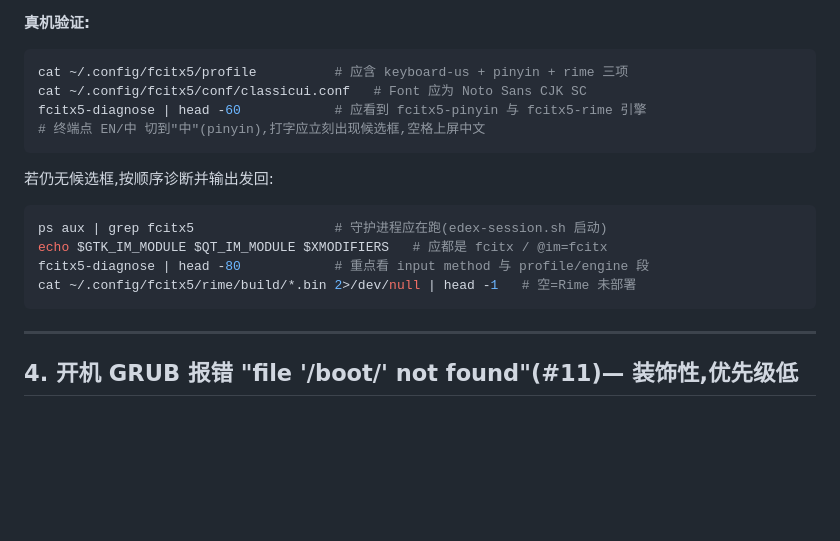
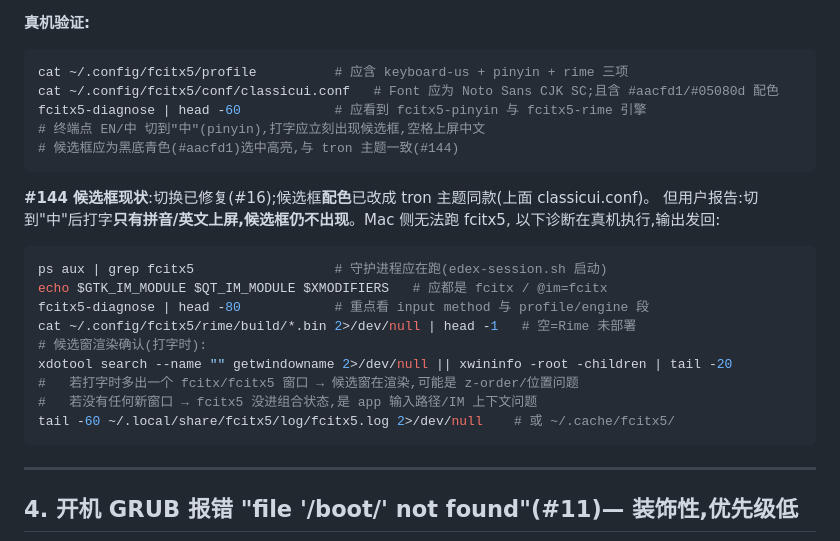
Before and after one commit to haneyo/haneyoedexos, a Markdown page: docs/ubuntu-side-changes.md, the part around one of its changes. Drawn GitHub-style; blank space fills up the shorter version.

````diff
--- a/docs/ubuntu-side-changes.md
+++ b/docs/ubuntu-side-changes.md
@@ -102,17 +102,26 @@ en→中 一键落到它)+ `rime`(小狼毫,第二中文选项),并播种到 `/e
 **真机验证:**
 ```bash
 cat ~/.config/fcitx5/profile          # 应含 keyboard-us + pinyin + rime 三项
-cat ~/.config/fcitx5/conf/classicui.conf   # Font 应为 Noto Sans CJK SC
+cat ~/.config/fcitx5/conf/classicui.conf   # Font 应为 Noto Sans CJK SC;且含 #aacfd1/#05080d 配色
 fcitx5-diagnose | head -60            # 应看到 fcitx5-pinyin 与 fcitx5-rime 引擎
 # 终端点 EN/中 切到"中"(pinyin),打字应立刻出现候选框,空格上屏中文
+# 候选框应为黑底青色(#aacfd1)选中高亮,与 tron 主题一致(#144)
 ```
 
-若仍无候选框,按顺序诊断并输出发回:
+**#144 候选框现状**:切换已修复(#16);候选框**配色**已改成 tron 主题同款(上面 classicui.conf)。
+但用户报告:切到"中"后打字**只有拼音/英文上屏,候选框仍不出现**。Mac 侧无法跑 fcitx5,
+以下诊断在真机执行,输出发回:
+
 ```bash
 ps aux | grep fcitx5                  # 守护进程应在跑(edex-session.sh 启动)
 echo $GTK_IM_MODULE $QT_IM_MODULE $XMODIFIERS   # 应都是 fcitx / @im=fcitx
 fcitx5-diagnose | head -80            # 重点看 input method 与 profile/engine 段
 cat ~/.config/fcitx5/rime/build/*.bin 2>/dev/null | head -1   # 空=Rime 未部署
+# 候选窗渲染确认(打字时):
+xdotool search --name "" getwindowname 2>/dev/null || xwininfo -root -children | tail -20
+#   若打字时多出一个 fcitx/fcitx5 窗口 → 候选窗在渲染,可能是 z-order/位置问题
+#   若没有任何新窗口 → fcitx5 没进组合状态,是 app 输入路径/IM 上下文问题
+tail -60 ~/.local/share/fcitx5/log/fcitx5.log 2>/dev/null    # 或 ~/.cache/fcitx5/
 ```
 
 ---
````
Also changed, not shown: other parts of docs/ubuntu-side-changes.md (+61 -0 lines).
